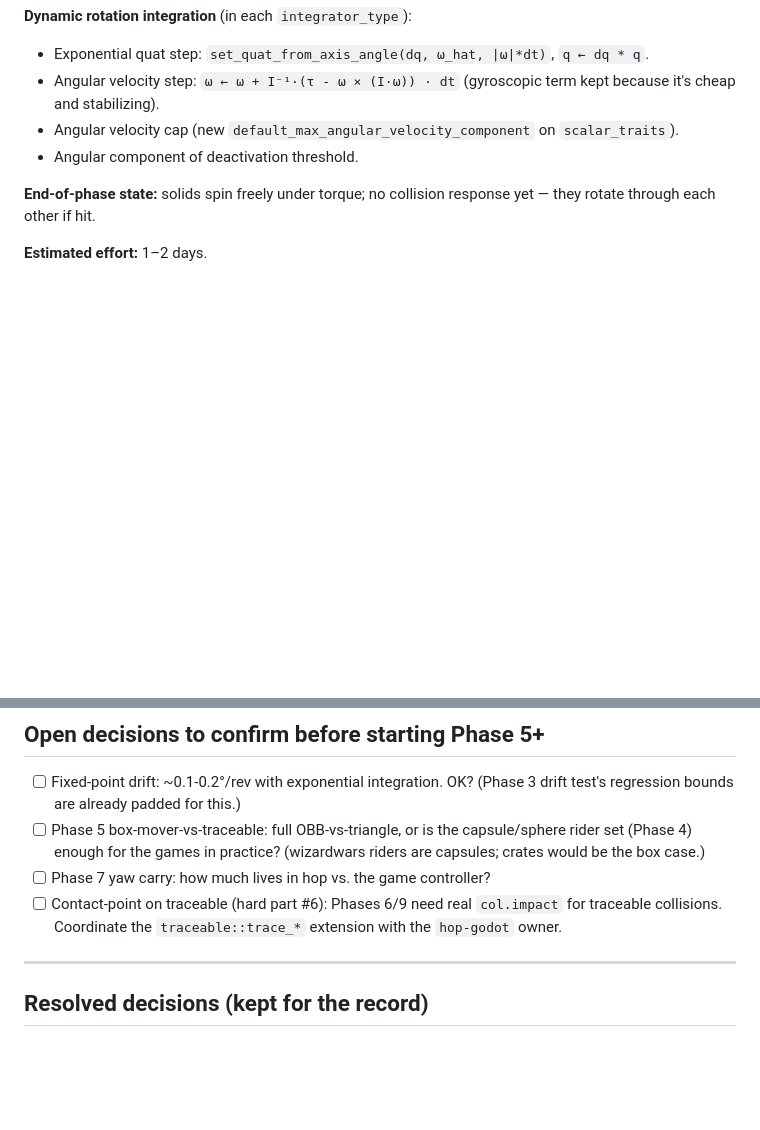
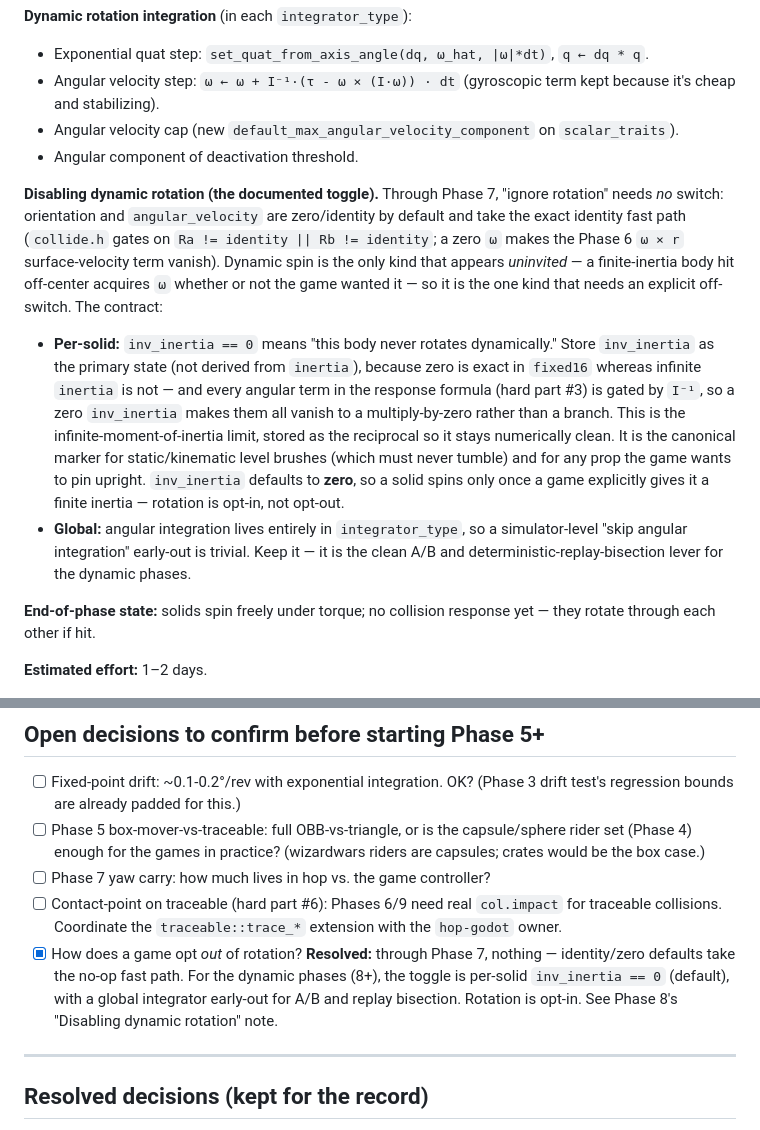
Before and after one commit to alanfischer/hop, a Markdown page: docs/rotation_plan.md, 2 parts joined by grey strips. Rendered like a GitHub page; blank space fills up the shorter version.

Commit message:
docs: document rotation opt-out toggle (inv_inertia==0)
Through Phase 7, ignoring rotation needs no switch (identity/zero defaults
take the no-op fast path). Dynamic spin (Phase 8+) is the only kind that
appears uninvited, so it gets an explicit off-switch: per-solid
inv_inertia == 0 (the default), plus a global integrator early-out. Stored
as the reciprocal so the off-state is exact in fixed16 and collapses every
angular term to multiply-by-zero. Rotation is opt-in. Marks the matching
open decision resolved.

Co-Authored-By: Claude Opus 4.8 <noreply@anthropic.com>

```diff
--- a/docs/rotation_plan.md
+++ b/docs/rotation_plan.md
@@ -263,6 +263,30 @@ Now make orientation *evolve* from physics rather than script. Reuses the
   `scalar_traits`).
 - Angular component of deactivation threshold.
 
+**Disabling dynamic rotation (the documented toggle).** Through Phase 7,
+"ignore rotation" needs *no* switch: orientation and `angular_velocity` are
+zero/identity by default and take the exact identity fast path (`collide.h`
+gates on `Ra != identity || Rb != identity`; a zero `ω` makes the Phase 6
+`ω × r` surface-velocity term vanish). Dynamic spin is the only kind that
+appears *uninvited* — a finite-inertia body hit off-center acquires `ω` whether
+or not the game wanted it — so it is the one kind that needs an explicit
+off-switch. The contract:
+
+- **Per-solid:** `inv_inertia == 0` means "this body never rotates dynamically."
+  Store `inv_inertia` as the primary state (not derived from `inertia`), because
+  zero is exact in `fixed16` whereas infinite `inertia` is not — and every
+  angular term in the response formula (hard part #3) is gated by `I⁻¹`, so a
+  zero `inv_inertia` makes them all vanish to a multiply-by-zero rather than a
+  branch. This is the infinite-moment-of-inertia limit, stored as the reciprocal
+  so it stays numerically clean. It is the canonical marker for static/kinematic
+  level brushes (which must never tumble) and for any prop the game wants to
+  pin upright. `inv_inertia` defaults to **zero**, so a solid spins only once a
+  game explicitly gives it a finite inertia — rotation is opt-in, not opt-out.
+- **Global:** angular integration lives entirely in `integrator_type`, so a
+  simulator-level "skip angular integration" early-out is trivial. Keep it — it
+  is the clean A/B and deterministic-replay-bisection lever for the dynamic
+  phases.
+
 **End-of-phase state:** solids spin freely under torque; no collision response
 yet — they rotate through each other if hit.
 
@@ -329,6 +353,11 @@ work. This phase is mostly documenting that rolling now works.
 - [ ] Contact-point on traceable (hard part #6): Phases 6/9 need real
       `col.impact` for traceable collisions. Coordinate the
       `traceable::trace_*` extension with the `hop-godot` owner.
+- [x] How does a game opt *out* of rotation? **Resolved:** through Phase 7,
+      nothing — identity/zero defaults take the no-op fast path. For the dynamic
+      phases (8+), the toggle is per-solid `inv_inertia == 0` (default), with a
+      global integrator early-out for A/B and replay bisection. Rotation is
+      opt-in. See Phase 8's "Disabling dynamic rotation" note.
 
 ---
 
```
